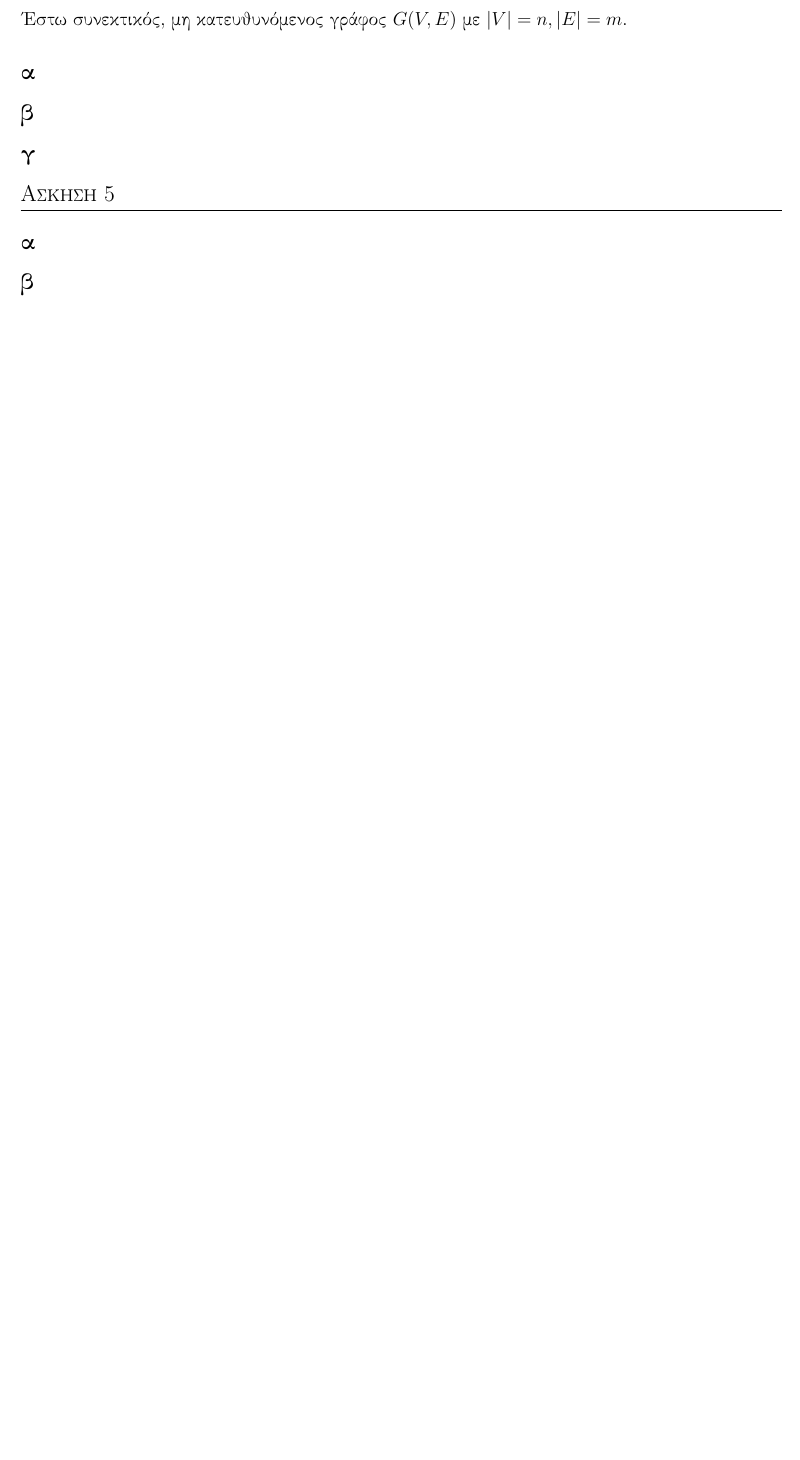
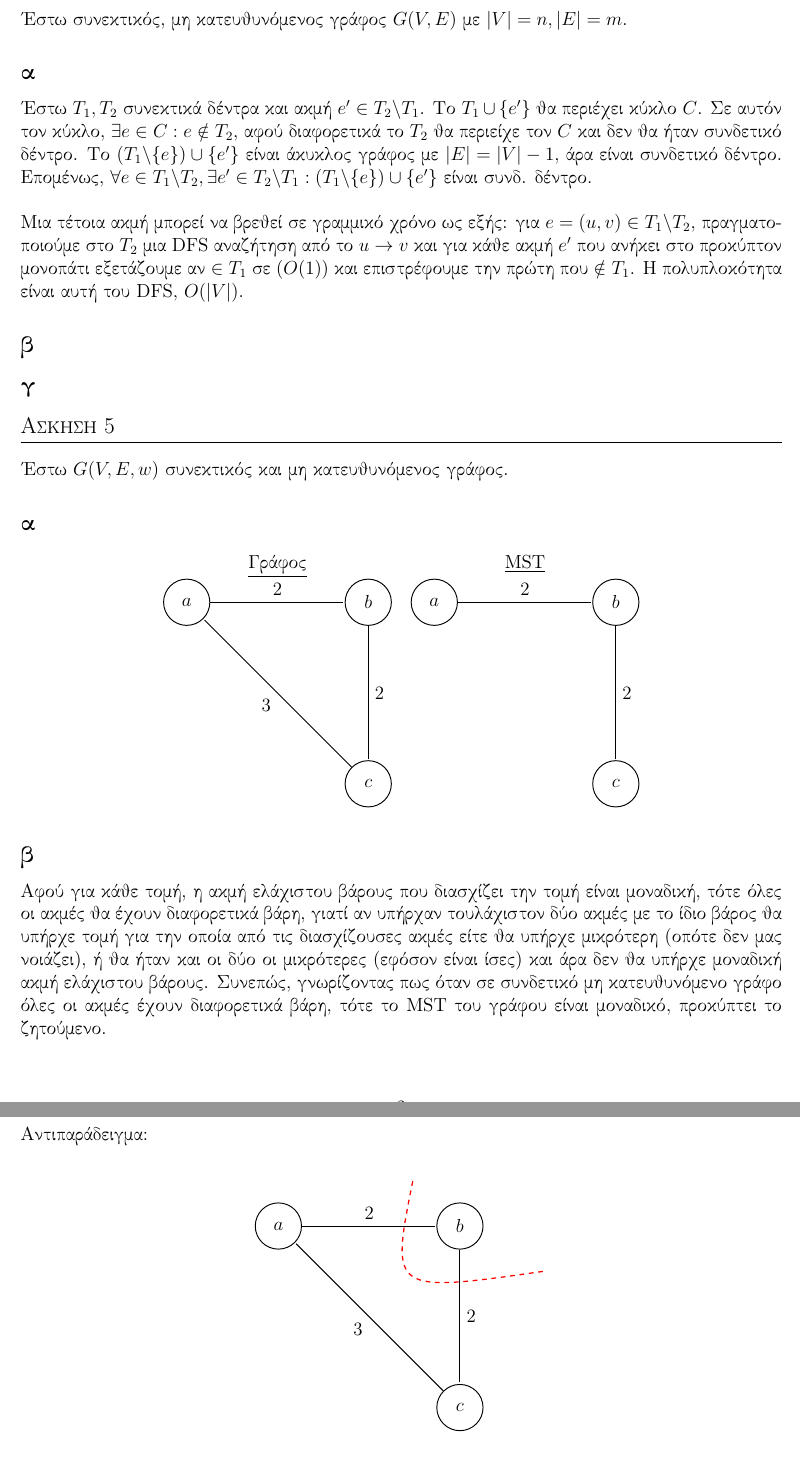
Before and after one commit to NikosGavalas/ntua-algo, a LaTeX document (ex3a/ex3a.tex): part of page 2 of 2 before the commit and two parts of pages 2 and 3 of 3 after it, the two joined at a grey line, cut so that both start at the same text, the shorter picture padded with empty space. Compiled offline with pdfLaTeX.

Commit message:
advancements on ex3a

```diff
--- a/ex3a/ex3a.tex
+++ b/ex3a/ex3a.tex
@@ -17,6 +17,7 @@
 \usepackage{amsfonts}
 
 \usepackage{tikz}
+\usetikzlibrary{arrows.meta,automata,positioning}
 
 \usepackage{titlesec}
 \titleformat{\section}{\large}{}{0em}{\textsc}[\titlerule]
@@ -100,16 +101,128 @@
 
   \subsection{α}
 
+  Έστω \(T_1, T_2\) συνεκτικά δέντρα και ακμή \(e' \in T_2 \backslash T_1\).
+  To \(T_1 \cup \{e'\}\) θα περιέχει κύκλο \(C\). Σε αυτόν τον κύκλο, \(\exists
+  e \in C: e \notin T_2\), αφού διαφορετικά το \(Τ_2\) θα περιείχε τον \(C\)
+  και δεν θα ήταν συνδετικό δέντρο. Το \((T_1 \backslash \{e\}) \cup \{e'\} \)
+  είναι άκυκλος γράφος με \(|E| = |V| - 1\), άρα είναι συνδετικό δέντρο.
+  Επομένως, \(\forall e \in T_1 \backslash T_2, \exists e' \in T_2 \backslash
+  T_1: (T_1 \backslash \{e\}) \cup \{e'\}\) είναι συνδ. δέντρο.
+  \\
+  \\
+  Μια τέτοια ακμή μπορεί να βρεθεί σε γραμμικό χρόνο ως εξής: για \(e = (u, v)
+  \in T_1 \backslash T_2 \), πραγματοποιούμε στο \(T_2 \) μια {\latintext DFS}
+  αναζήτηση από το \(u \rightarrow v\) και για κάθε ακμή \(e'\) που ανήκει στο
+  προκύπτον μονοπάτι εξετάζουμε αν \(\in Τ_1\) σε \((O(1))\) και επιστρέφουμε
+  την πρώτη που \(\notin T_1\). Η πολυπλοκότητα είναι αυτή του {\latintext DFS},
+  \(O(|V|)\).
+
   \subsection{β}
 
   \subsection{γ}
 
   \section{Άσκηση 5}
 
+  Έστω \(G(V, E, w)\) συνεκτικός και μη κατευθυνόμενος γράφος.
+
   \subsection{α}
+
+  \begin{center}
+    \begin{tabular}{c c}
+      \underline{Γράφος} & {\latintext \underline{MST}} \\
+      \begin{tikzpicture}[
+        > = stealth, % arrow head style
+        shorten > = 1pt, % don't touch arrow head to node
+        auto,
+        node distance = 3cm, % distance between nodes
+        semithick % line style
+        ]
+
+        \tikzset{every state}=[
+        draw = black,
+        thick,
+        fill = white,
+        minimum size = 1mm
+        ]
+
+        \node[state] (a) {\(a\)};
+        \node[state] (b) [right=of a] {\(b\)};
+        \node[state] (c) [below=of b] {\(c\)};
+
+        \path[] (a) edge  node[] {2} (b);
+        \path[] (b) edge  node[] {2} (c);
+        \path[] (c) edge  node[] {3} (a);
+
+      \end{tikzpicture} &
+      \begin{tikzpicture}[
+          > = stealth, % arrow head style
+          shorten > = 1pt, % don't touch arrow head to node
+          auto,
+          node distance = 3cm, % distance between nodes
+          semithick % line style
+          ]
+
+          \tikzset{every state}=[
+          draw = black,
+          thick,
+          fill = white,
+          minimum size = 1mm
+          ]
+
+          \node[state] (a) {\(a\)};
+          \node[state] (b) [right=of a] {\(b\)};
+          \node[state] (c) [below=of b] {\(c\)};
+
+          \path[] (a) edge  node[] {2} (b);
+          \path[] (b) edge  node[] {2} (c);
+
+        \end{tikzpicture}
+    \end{tabular}
+  \end{center}
 
   \subsection{β}
 
+  Αφού για κάθε τομή, η ακμή ελάχιστου βάρους που διασχίζει την τομή είναι
+  μοναδική, τότε όλες οι ακμές θα έχουν διαφορετικά βάρη, γιατί αν υπήρχαν
+  τουλάχιστον δύο ακμές με το ίδιο βάρος θα υπήρχε τομή για την οποία από
+  τις διασχίζουσες ακμές είτε θα υπήρχε μικρότερη (οπότε δεν μας νοιάζει), ή
+  θα ήταν και οι δύο οι μικρότερες (εφόσον είναι ίσες) και άρα δεν θα υπήρχε
+  μοναδική ακμή ελάχιστου βάρους. Συνεπώς, γνωρίζοντας πως όταν σε συνδετικό μη
+  κατευθυνόμενο γράφο όλες οι ακμές έχουν διαφορετικά βάρη, τότε το
+  {\latintext MST} του γράφου είναι μοναδικό, προκύπτει το ζητούμενο.
+  \\
+  \\
+  Αντιπαράδειγμα:
+  \\
+  \begin{center}
+    \begin{tikzpicture}[
+      > = stealth, % arrow head style
+      shorten > = 1pt, % don't touch arrow head to node
+      auto,
+      node distance = 3cm, % distance between nodes
+      semithick % line style
+      ]
+
+      \tikzset{every state}=[
+      draw = black,
+      thick,
+      fill = white,
+      minimum size = 1mm
+      ]
+
+      \node[state] (a) {\(a\)};
+      \node[state] (b) [right=of a] {\(b\)};
+      \node[state] (c) [below=of b] {\(c\)};
+
+      \draw[red,thick,dashed] (3,1) .. controls (2.5,-1.5) .. (6,-1);
+
+      \path[] (a) edge  node[] {2} (b);
+      \path[] (b) edge  node[] {2} (c);
+      \path[] (c) edge  node[] {3} (a);
+
+    \end{tikzpicture}
+
+  \end{center}
   \subsection{γ}
 
   \subsection{δ}
```
